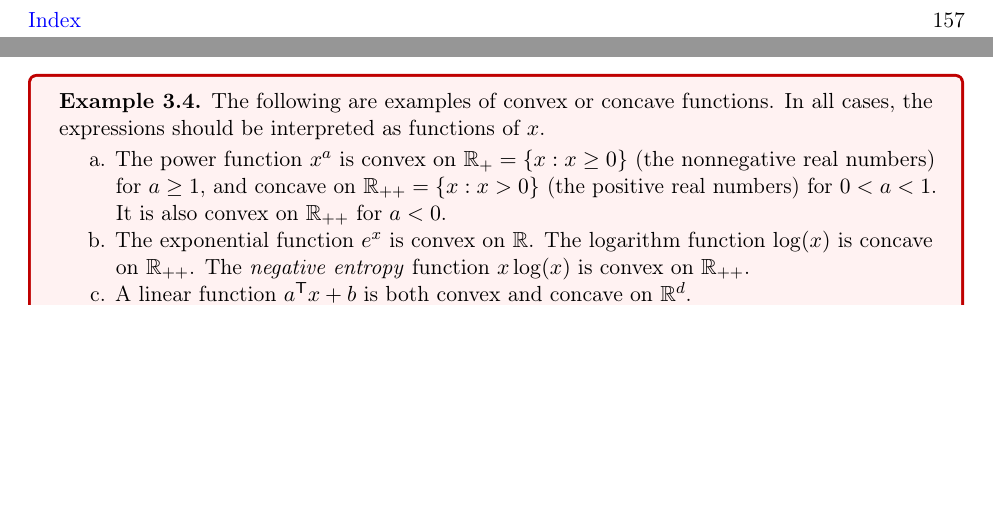
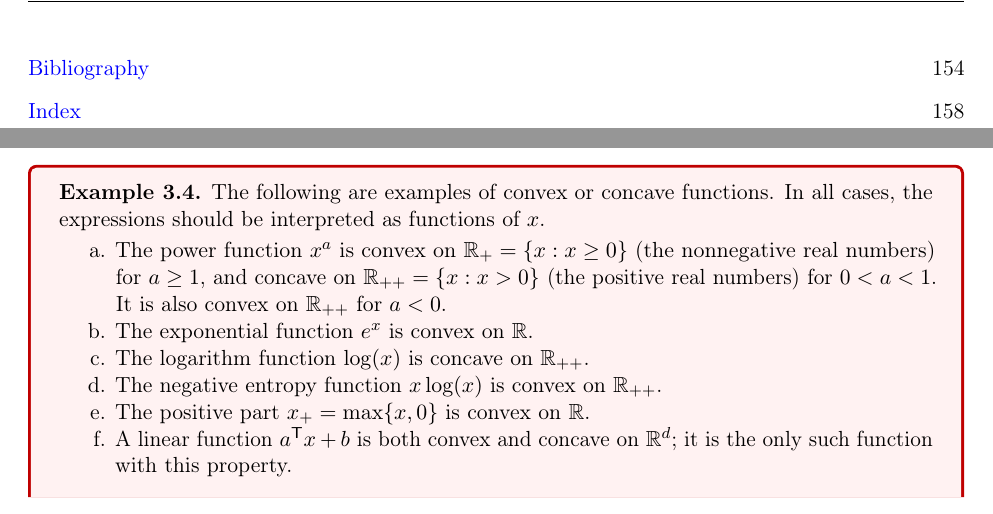
Before and after one commit to ryantibs/convexopt-book1, a LaTeX thesis (book1.tex, which reads convex_sets_functions.tex): two parts of pages 5 and 13 of 164 before the commit and two parts of pages 5 and 13 of 165 after it, joined at a grey line, cut at the place of the change, the shorter picture padded with empty space. Compiled offline with pdfLaTeX.

Commit message:
Basic examples

```diff
--- a/convex_sets_functions.tex
+++ b/convex_sets_functions.tex
@@ -235,12 +235,17 @@ expressions should be interpreted as functions of $x$.
   (the positive real numbers) for $0 < a <  1$. It is also convex on $\R_{++}$
   for $a < 0$.
 
-\item The exponential function $e^x$ is convex on $\R$. The logarithm function
-  $\log(x)$ is concave on $\R_{++}$. The \emph{negative entropy} function $x
-  \log(x)$ is convex on $\R_{++}$.
+\item The exponential function $e^x$ is convex on $\R$.
+
+\item The logarithm function $\log(x)$ is concave on $\R_{++}$.
+
 \index{negative entropy function}
+\item The negative entropy function $x \log(x)$ is convex on $\R_{++}$.
 
-\item A linear function $a^\T x + b$ is both convex and concave on $\R^d$.
+\item The positive part $x_+ = \max\{x,0\}$ is convex on $\R$.
+
+\item A linear function $a^\T x + b$ is both convex and concave on $\R^d$;
+  it is the only such function with this property.
 
 \item A quadratic function $\frac{1}{2} x^\T A x + b^\T x + c$ is convex on
   $\R^d$ for $A \succeq 0$ (positive semidefinite) and concave on $\R^d$
```
